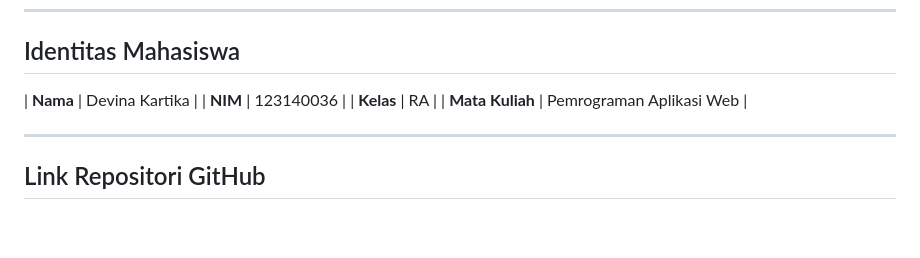
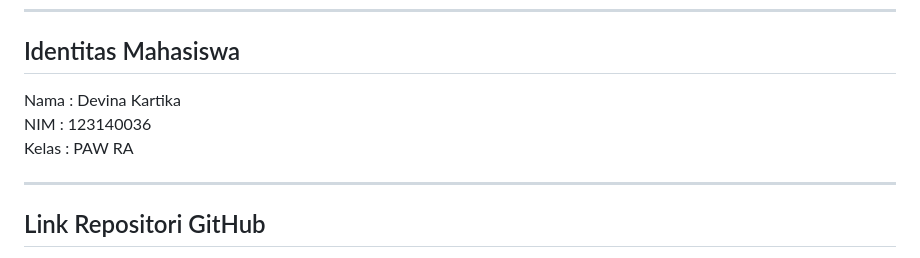
Before and after one commit to dvnkrtk/Tugas-Tambahan-Nilai-UTS-PAW-123140036, a Markdown page: README.md, the part around the change. Rendered like a GitHub page; blank space fills up the shorter version.

```diff
--- a/README.md
+++ b/README.md
@@ -6,10 +6,9 @@ Seluruh proyek dikerjakan menggunakan **Framework Pyramid** dengan pendekatan **
 ---
 
 ## Identitas Mahasiswa
-| **Nama** | Devina Kartika |
-| **NIM** | 123140036 |
-| **Kelas** | RA |
-| **Mata Kuliah** | Pemrograman Aplikasi Web |
+Nama  : Devina Kartika
+NIM   : 123140036
+Kelas : PAW RA
 
 ---
 
```
